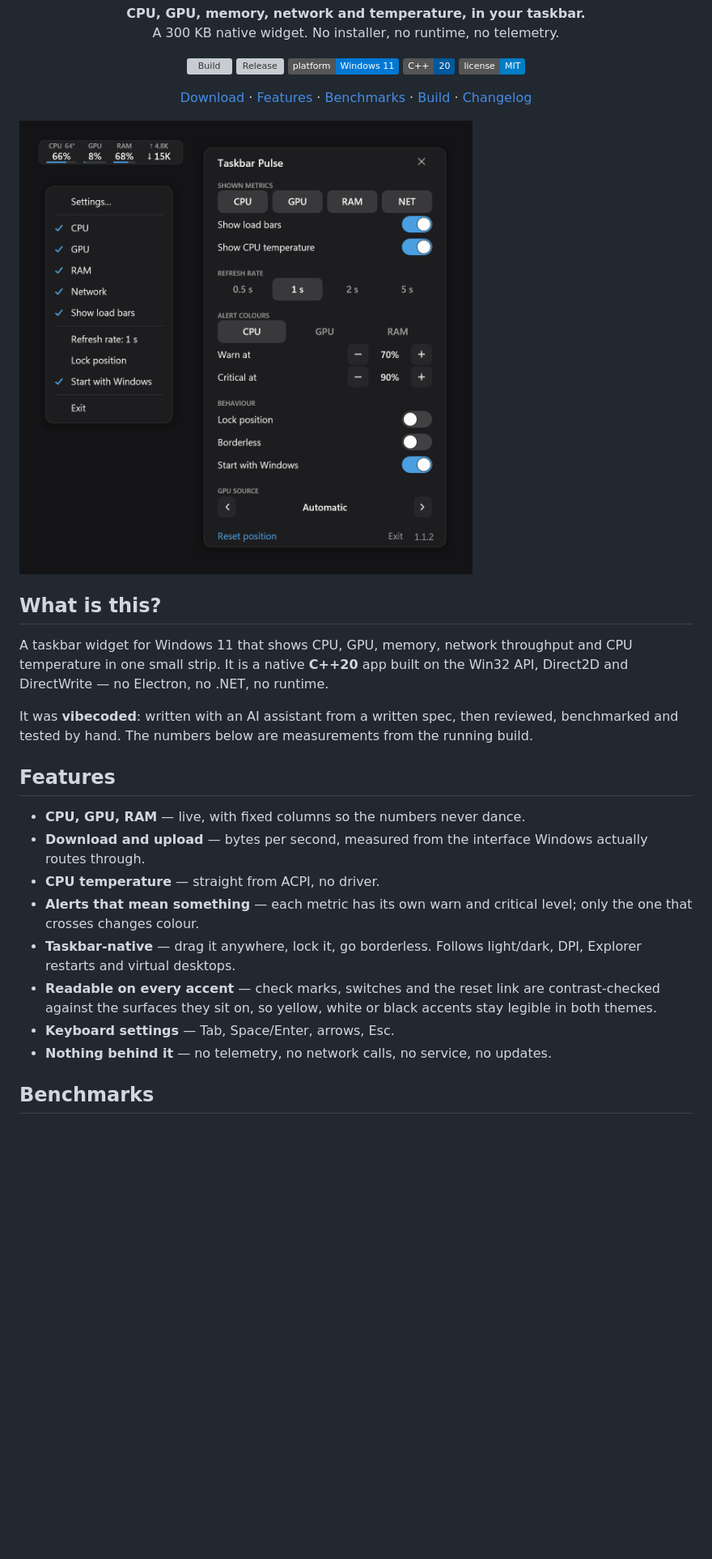
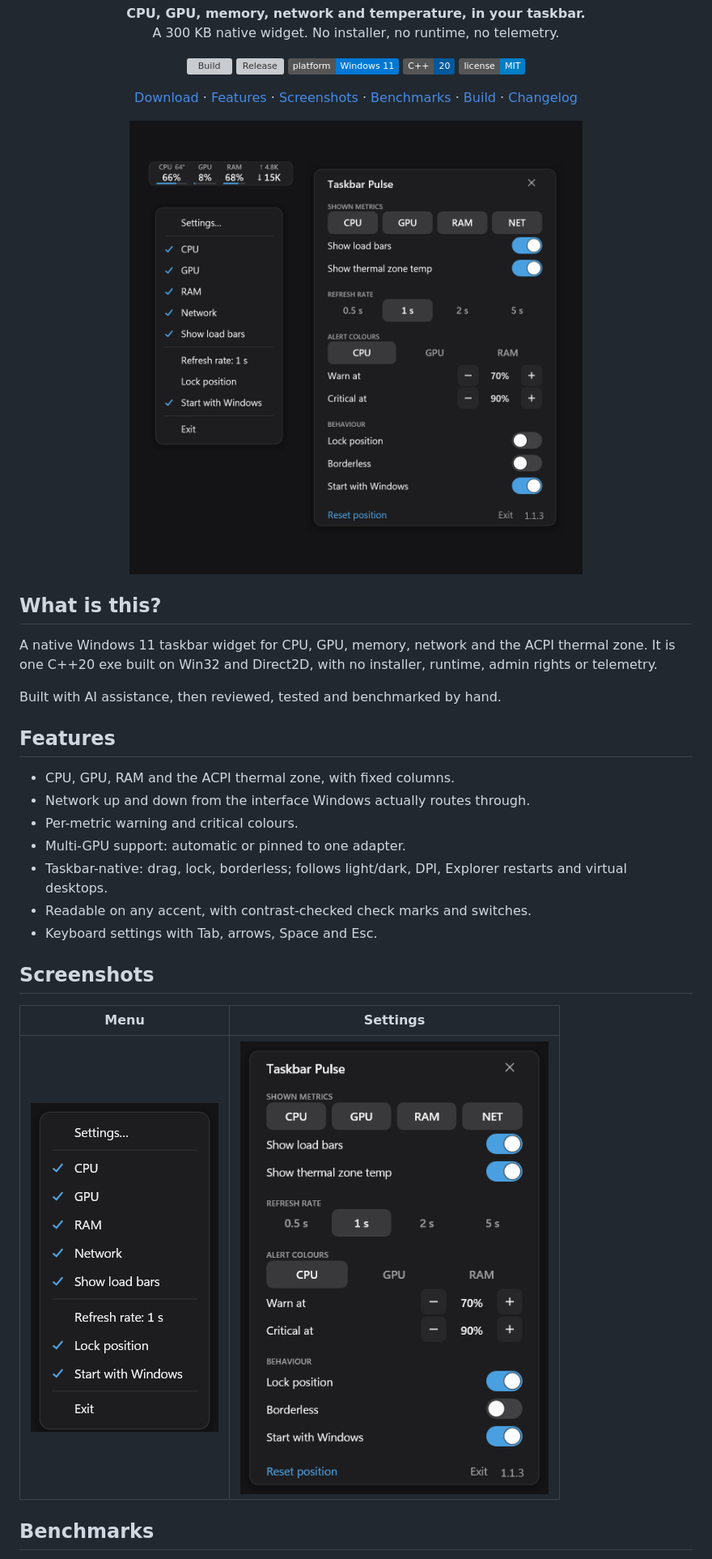
Before and after one commit to BDhackers009/taskbar-pulse, a Markdown page: README.md, the part around one of its changes. Shown at 81% size. GitHub-like rendering; pictures changed too: docs/reddit-promo.png (deleted), docs/settings.png, docs/taskbarpulse_ui.png (added); badges without logos; blank space fills up the shorter version; grey boxes are pictures that could not be loaded.

```diff
--- a/README.md
+++ b/README.md
@@ -16,29 +16,37 @@
 <p align="center">
   <a href="../../releases/latest">Download</a> ·
   <a href="#features">Features</a> ·
+  <a href="#screenshots">Screenshots</a> ·
   <a href="#benchmarks">Benchmarks</a> ·
   <a href="#build">Build</a> ·
   <a href="CHANGELOG.md">Changelog</a>
 </p>
 
-![The Taskbar Pulse widget](docs/reddit-promo.png)
+<p align="center">
+  <a href="docs/taskbarpulse_ui.png"><img src="docs/taskbarpulse_ui.png" alt="Taskbar Pulse widget, right-click menu and settings" width="100%"></a>
+</p>
 
 ## What is this?
 
-A taskbar widget for Windows 11 that shows CPU, GPU, memory, network throughput and CPU temperature in one small strip. It is a native **C++20** app built on the Win32 API, Direct2D and DirectWrite — no Electron, no .NET, no runtime.
+A native Windows 11 taskbar widget for CPU, GPU, memory, network and the ACPI thermal zone. It is one C++20 exe built on Win32 and Direct2D, with no installer, runtime, admin rights or telemetry.
 
-It was **vibecoded**: written with an AI assistant from a written spec, then reviewed, benchmarked and tested by hand. The numbers below are measurements from the running build.
+Built with AI assistance, then reviewed, tested and benchmarked by hand.
 
 ## Features
 
-- **CPU, GPU, RAM** — live, with fixed columns so the numbers never dance.
-- **Download and upload** — bytes per second, measured from the interface Windows actually routes through.
-- **CPU temperature** — straight from ACPI, no driver.
-- **Alerts that mean something** — each metric has its own warn and critical level; only the one that crosses changes colour.
-- **Taskbar-native** — drag it anywhere, lock it, go borderless. Follows light/dark, DPI, Explorer restarts and virtual desktops.
-- **Readable on every accent** — check marks, switches and the reset link are contrast-checked against the surfaces they sit on, so yellow, white or black accents stay legible in both themes.
-- **Keyboard settings** — Tab, Space/Enter, arrows, Esc.
-- **Nothing behind it** — no telemetry, no network calls, no service, no updates.
+- CPU, GPU, RAM and the ACPI thermal zone, with fixed columns.
+- Network up and down from the interface Windows actually routes through.
+- Per-metric warning and critical colours.
+- Multi-GPU support: automatic or pinned to one adapter.
+- Taskbar-native: drag, lock, borderless; follows light/dark, DPI, Explorer restarts and virtual desktops.
+- Readable on any accent, with contrast-checked check marks and switches.
+- Keyboard settings with Tab, arrows, Space and Esc.
+
+## Screenshots
+
+| Menu | Settings |
+| --- | --- |
+| <img src="docs/menu.png" width="232" alt="Right-click menu"> | <img src="docs/settings.png" width="425" alt="Settings"> |
 
 ## Benchmarks
 
```
Also changed, not shown: other parts of README.md (+13 -34 lines), CHANGELOG.md (+8 -0 lines), 2 other files.
